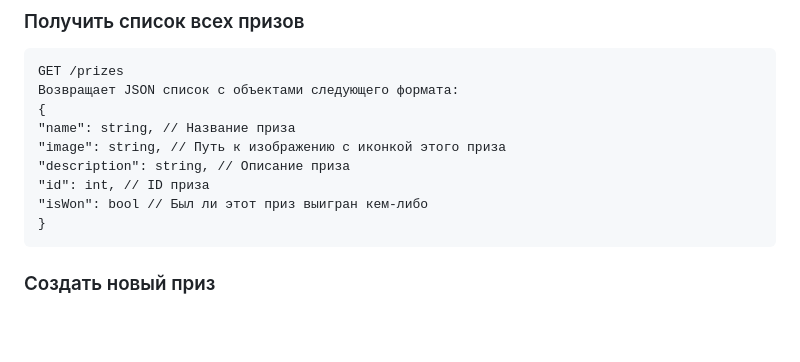
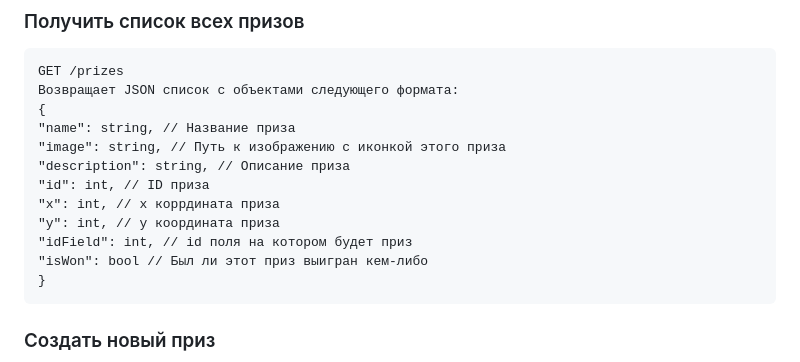
Before and after one commit to Vinegret43/predprof-2024-webapp, a Markdown page: api_spec.md, the part around the change. GitHub-like rendering; blank space fills up the shorter version.

````diff
--- a/api_spec.md
+++ b/api_spec.md
@@ -80,6 +80,9 @@ GET /prizes
 "image": string, // Путь к изображению с иконкой этого приза
 "description": string, // Описание приза
 "id": int, // ID приза
+"x": int, // х коррдината приза
+"y": int, // у координата приза
+"idField": int, // id поля на котором будет приз
 "isWon": bool // Был ли этот приз выигран кем-либо
 }
 ```
````
